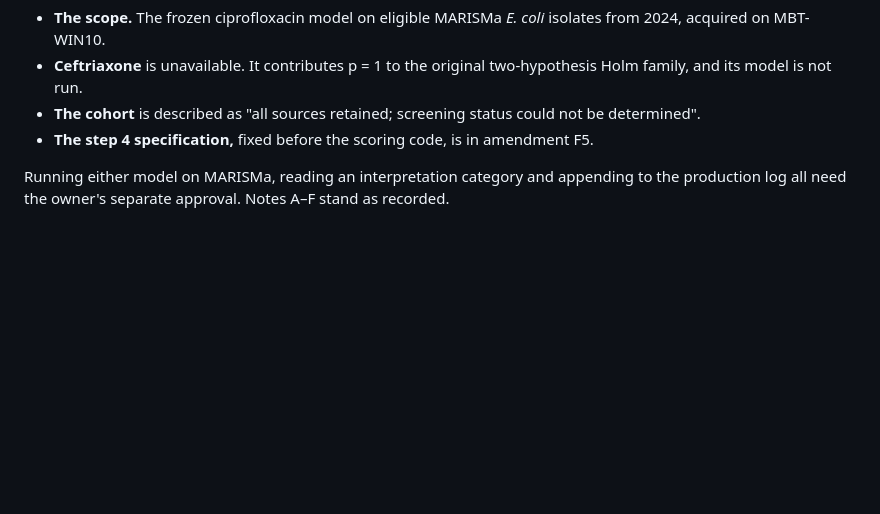
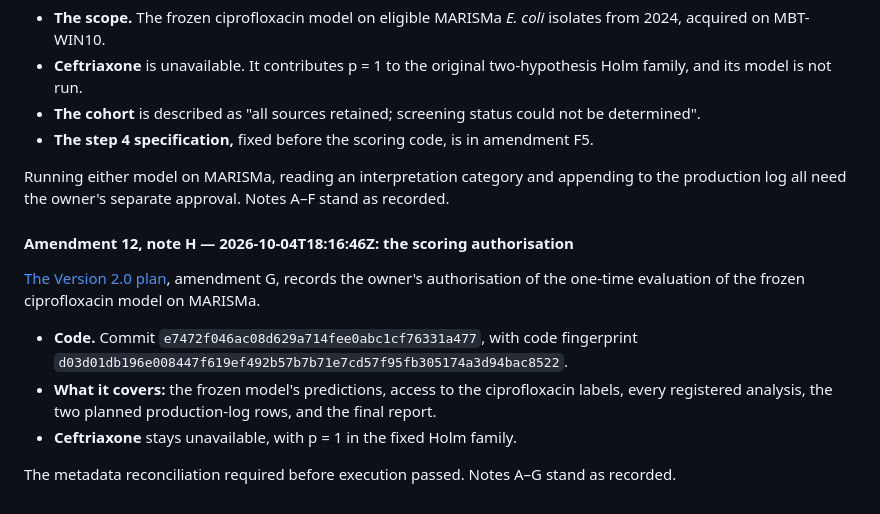
Before and after one commit to Sickwoman/antibiotic-resistance-ai, a Markdown page: docs/evaluation_protocol.md, the part around the change. Rendered like a GitHub page; blank space fills up the shorter version.

```diff
--- a/docs/evaluation_protocol.md
+++ b/docs/evaluation_protocol.md
@@ -616,3 +616,14 @@ records the authorisation of step 4: implement, test and freeze the scoring scri
 
 Running either model on MARISMa, reading an interpretation category and appending to the production log all need the
 owner's separate approval. Notes A–F stand as recorded.
+
+#### Amendment 12, note H — 2026-10-04T18:16:46Z: the scoring authorisation
+
+[The Version 2.0 plan](v2.0_marisma_plan.md), amendment G, records the owner's authorisation of the one-time evaluation
+of the frozen ciprofloxacin model on MARISMa.
+- **Code.** Commit `e7472f046ac08d629a714fee0abc1cf76331a477`, with code fingerprint `d03d01db196e008447f619ef492b57b7b71e7cd57f95fb305174a3d94bac8522`.
+- **What it covers:** the frozen model's predictions, access to the ciprofloxacin labels, every registered analysis,
+  the two planned production-log rows, and the final report.
+- **Ceftriaxone** stays unavailable, with p = 1 in the fixed Holm family.
+
+The metadata reconciliation required before execution passed. Notes A–G stand as recorded.
```
Also changed, not shown: docs/v2.0_marisma_plan.md (+71 -0 lines).
